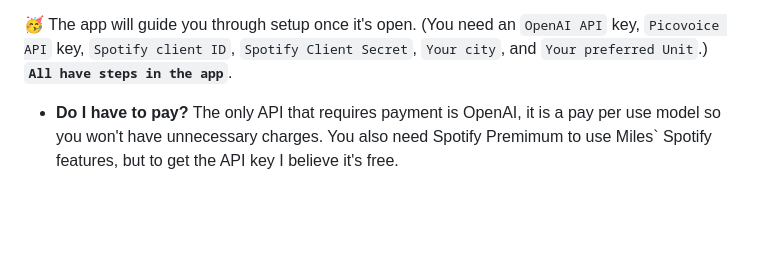
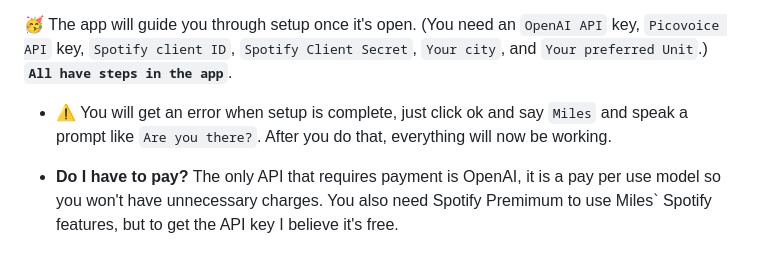
Before and after one commit to small-cactus/M.I.L.E.S, a Markdown page: README.md, the part around the change. Rendered like a GitHub page; blank space fills up the shorter version.

Commit message:
wrote a work around while I fix an error

```diff
--- a/README.md
+++ b/README.md
@@ -76,6 +76,8 @@
 5. **Config:**
 
   🥳 The app will guide you through setup once it's open. (You need an `OpenAI API` key, `Picovoice API` key, `Spotify client ID`, `Spotify Client Secret`, `Your city`, and `Your preferred Unit`.) **`All have steps in the app`**.
+
+  - ⚠️ You will get an error when setup is complete, just click ok and say `Miles` and speak a prompt like `Are you there?`. After you do that, everything will now be working.
 
   - **Do I have to pay?** The only API that requires payment is OpenAI, it is a pay per use model so you won't have unnecessary charges. You also need Spotify Premimum to use Miles` Spotify features, but to get the API key I believe it's free.
 
```
